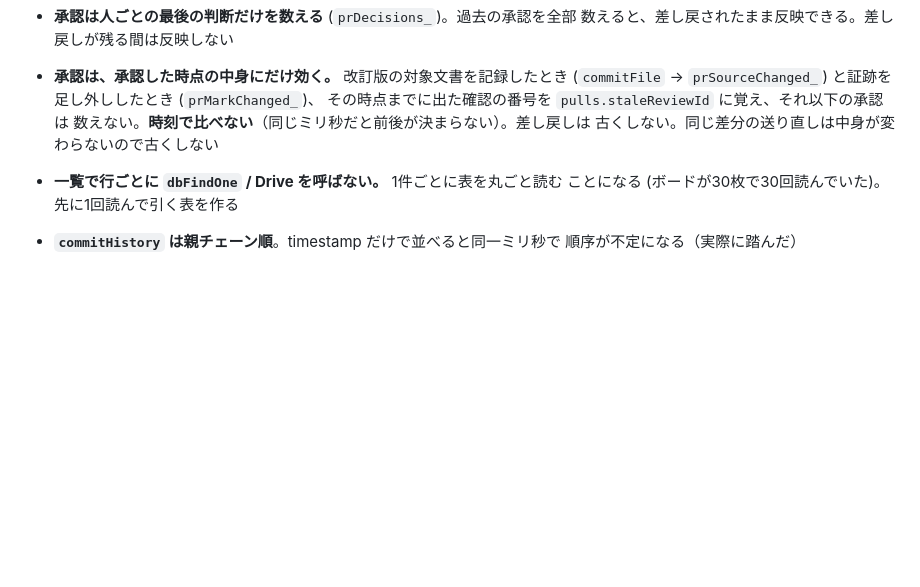
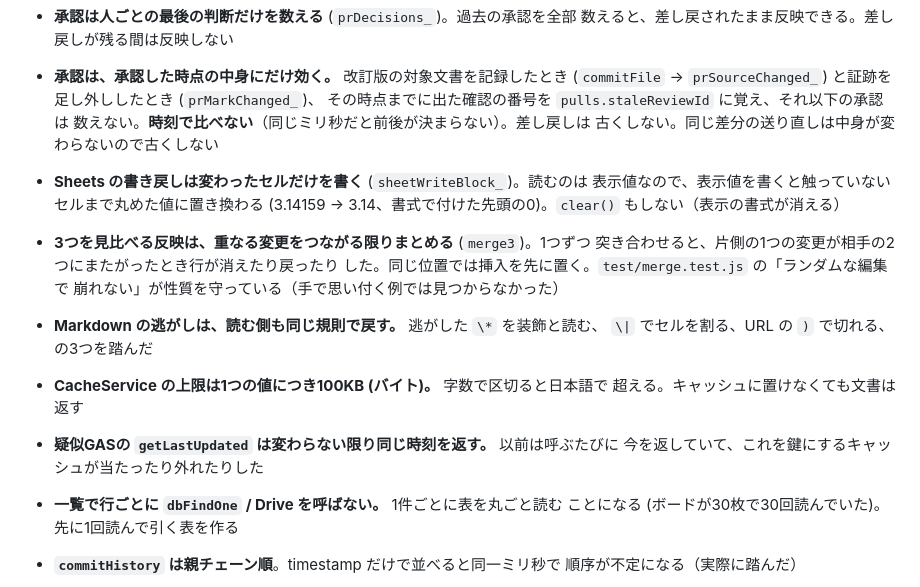
Before and after one commit to ryouka0731/agentic-management-gas, a Markdown page: CLAUDE.md, the part around the change. GitHub-like rendering; blank space fills up the shorter version.

Commit message:
docs: 書き戻し・反映・Markdown で踏んだことを CLAUDE.md に足した
Co-Authored-By: Claude Opus 5.5 <noreply@anthropic.com>
Claude-Session: https://claude.ai/code/session_012mDCXzstKfYASessnmF8s3

```diff
--- a/CLAUDE.md
+++ b/CLAUDE.md
@@ -485,6 +485,20 @@ onOk, onFail)` は `onFail` を省くと短い帯で知らせる。
   その時点までに出た確認の番号を `pulls.staleReviewId` に覚え、それ以下の承認は
   数えない。**時刻で比べない**（同じミリ秒だと前後が決まらない）。差し戻しは
   古くしない。同じ差分の送り直しは中身が変わらないので古くしない
+- **Sheets の書き戻しは変わったセルだけを書く** (`sheetWriteBlock_`)。読むのは
+  表示値なので、表示値を書くと触っていないセルまで丸めた値に置き換わる
+  (3.14159 → 3.14、書式で付けた先頭の0)。`clear()` もしない（表示の書式が消える）
+- **3つを見比べる反映は、重なる変更をつながる限りまとめる** (`merge3`)。1つずつ
+  突き合わせると、片側の1つの変更が相手の2つにまたがったとき行が消えたり戻ったり
+  した。同じ位置では挿入を先に置く。`test/merge.test.js` の「ランダムな編集で
+  崩れない」が性質を守っている（手で思い付く例では見つからなかった）
+- **Markdown の逃がしは、読む側も同じ規則で戻す。** 逃がした `\*` を装飾と読む、
+  `\|` でセルを割る、URL の `)` で切れる、の3つを踏んだ
+- **CacheService の上限は1つの値につき100KB (バイト)。** 字数で区切ると日本語で
+  超える。キャッシュに置けなくても文書は返す
+- **疑似GASの `getLastUpdated` は変わらない限り同じ時刻を返す。** 以前は呼ぶたびに
+  今を返していて、これを鍵にするキャッシュが当たったり外れたりした
+
 - **一覧で行ごとに `dbFindOne` / Drive を呼ばない。** 1件ごとに表を丸ごと読む
   ことになる (ボードが30枚で30回読んでいた)。先に1回読んで引く表を作る
 
```
